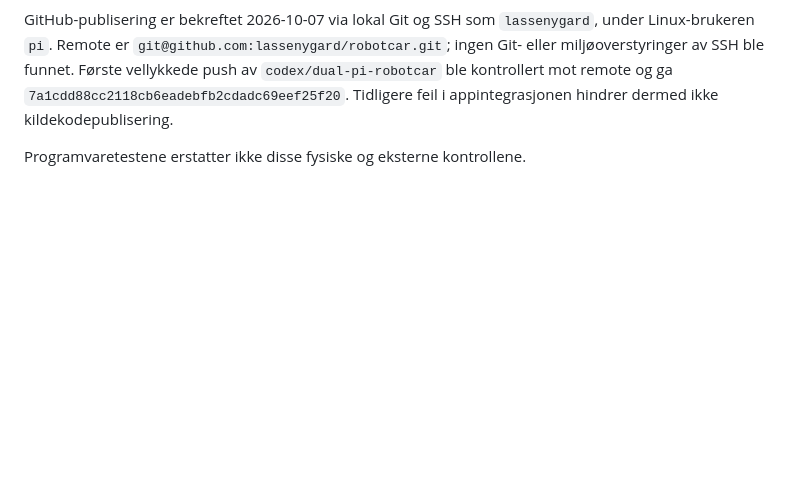
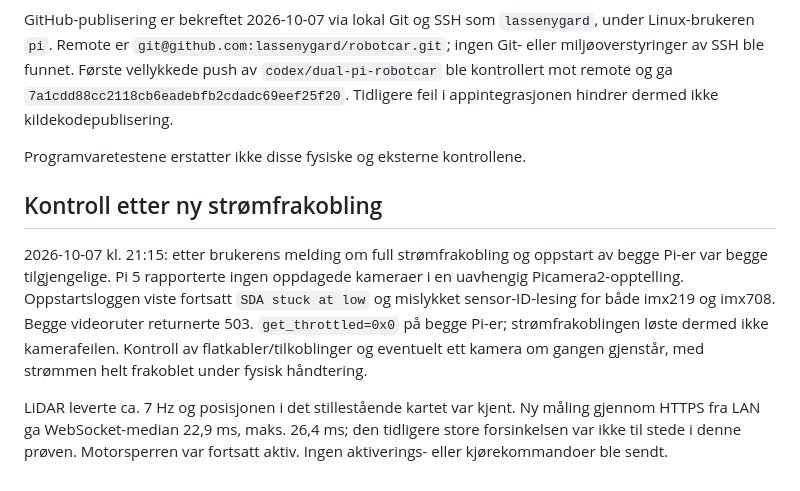
Before and after one commit to lassenygard/robotcar, a Markdown page: docs/VALIDATION.md, the part around the change. GitHub-like rendering; blank space fills up the shorter version.

Commit message:
Record camera power-cycle recheck and recovered gateway latency

```diff
--- a/docs/VALIDATION.md
+++ b/docs/VALIDATION.md
@@ -278,3 +278,20 @@ kontrollert mot remote og ga `7a1cdd88cc2118cb6eadebfb2cdadc69eef25f20`.
 Tidligere feil i appintegrasjonen hindrer dermed ikke kildekodepublisering.
 
 Programvaretestene erstatter ikke disse fysiske og eksterne kontrollene.
+
+## Kontroll etter ny strømfrakobling
+
+2026-10-07 kl. 21:15: etter brukerens melding om full strømfrakobling og
+oppstart av begge Pi-er var begge tilgjengelige. Pi 5 rapporterte ingen
+oppdagede kameraer i en uavhengig Picamera2-opptelling. Oppstartsloggen viste
+fortsatt `SDA stuck at low` og mislykket sensor-ID-lesing for både imx219
+og imx708. Begge videoruter returnerte 503. `get_throttled=0x0` på begge
+Pi-er; strømfrakoblingen løste dermed ikke kamerafeilen. Kontroll av
+flatkabler/tilkoblinger og eventuelt ett kamera om gangen gjenstår, med
+strømmen helt frakoblet under fysisk håndtering.
+
+LiDAR leverte ca. 7 Hz og posisjonen i det stillestående kartet var kjent.
+Ny måling gjennom HTTPS fra LAN ga WebSocket-median 22,9 ms, maks. 26,4 ms;
+den tidligere store forsinkelsen var ikke til stede i denne prøven.
+Motorsperren var fortsatt aktiv. Ingen aktiverings- eller kjørekommandoer
+ble sendt.
```
